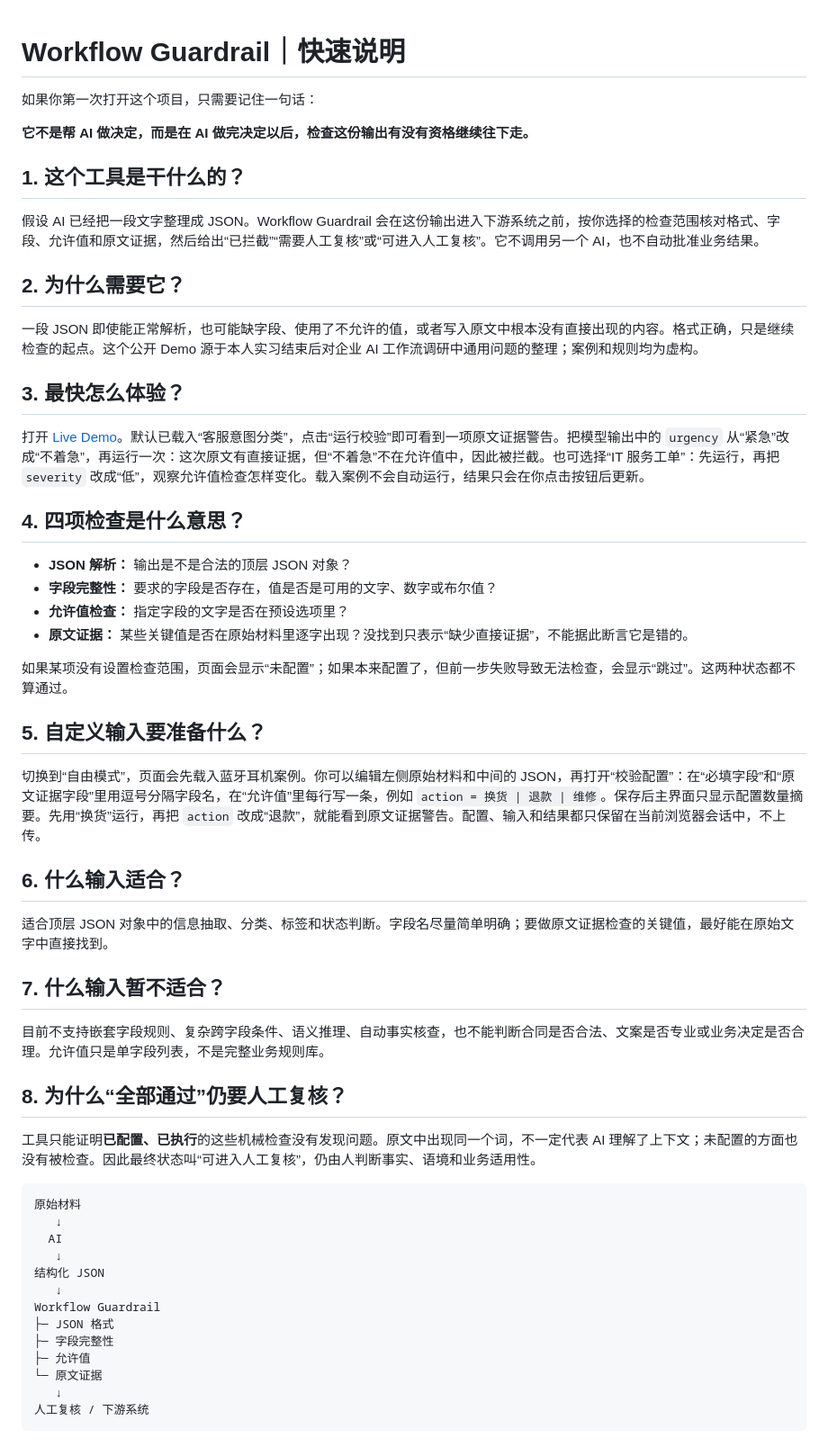
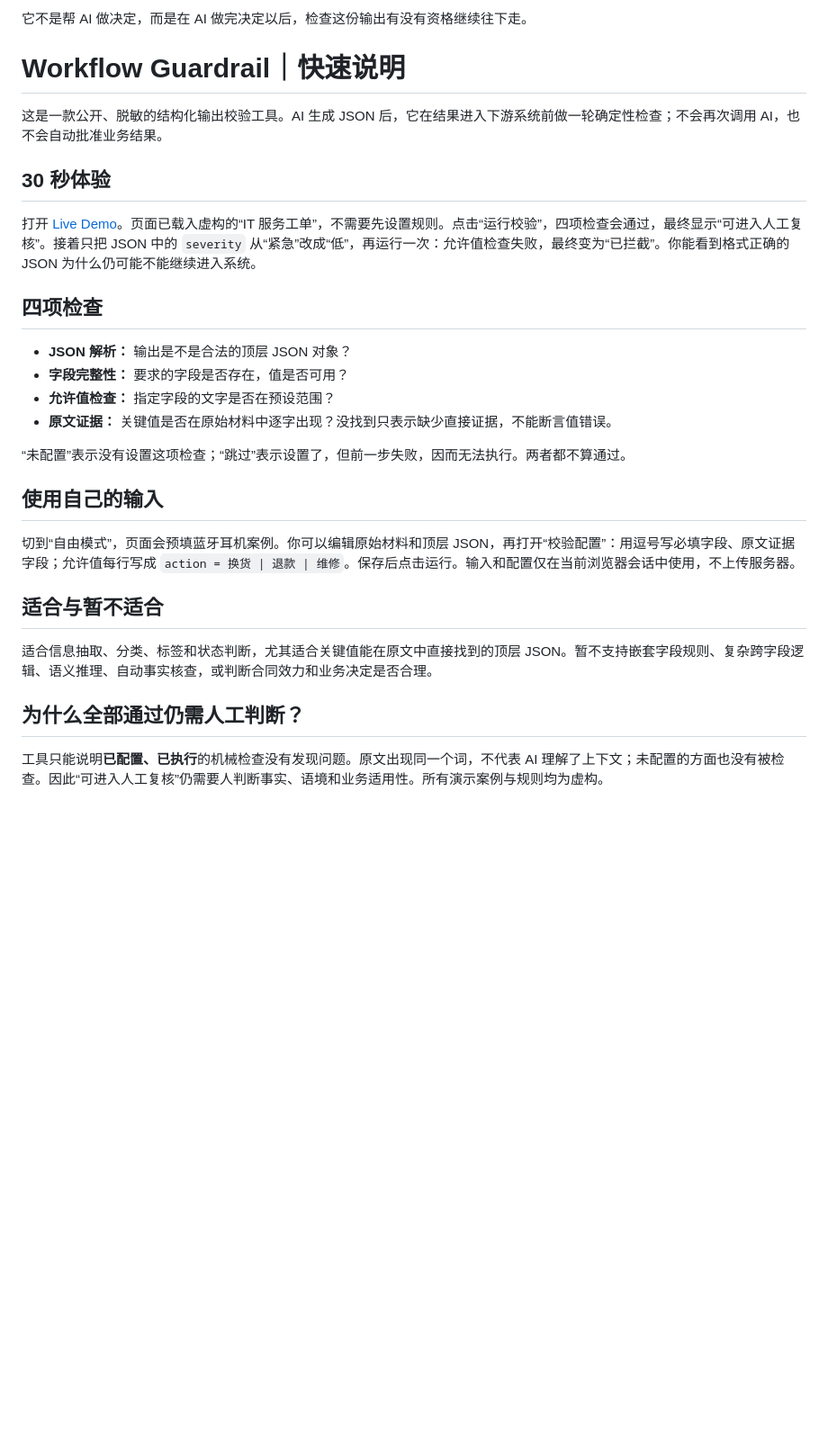
Before and after one commit to Alex-996-me/enterprise-ai-workflow-lab, a Markdown page: docs/QUICKSTART_CN.md, the part around the change. Shown at 90% size. Rendered like a GitHub page; blank space fills up the shorter version.

````diff
--- a/docs/QUICKSTART_CN.md
+++ b/docs/QUICKSTART_CN.md
@@ -1,58 +1,30 @@
+它不是帮 AI 做决定，而是在 AI 做完决定以后，检查这份输出有没有资格继续往下走。
+
 # Workflow Guardrail｜快速说明
 
-如果你第一次打开这个项目，只需要记住一句话：
+这是一款公开、脱敏的结构化输出校验工具。AI 生成 JSON 后，它在结果进入下游系统前做一轮确定性检查；不会再次调用 AI，也不会自动批准业务结果。
 
-**它不是帮 AI 做决定，而是在 AI 做完决定以后，检查这份输出有没有资格继续往下走。**
+## 30 秒体验
 
-## 1. 这个工具是干什么的？
+打开 [Live Demo](https://alex-996-me.github.io/enterprise-ai-workflow-lab/)。页面已载入虚构的“IT 服务工单”，不需要先设置规则。点击“运行校验”，四项检查会通过，最终显示“可进入人工复核”。接着只把 JSON 中的 `severity` 从“紧急”改成“低”，再运行一次：允许值检查失败，最终变为“已拦截”。你能看到格式正确的 JSON 为什么仍可能不能继续进入系统。
 
-假设 AI 已经把一段文字整理成 JSON。Workflow Guardrail 会在这份输出进入下游系统之前，按你选择的检查范围核对格式、字段、允许值和原文证据，然后给出“已拦截”“需要人工复核”或“可进入人工复核”。它不调用另一个 AI，也不自动批准业务结果。
-
-## 2. 为什么需要它？
-
-一段 JSON 即使能正常解析，也可能缺字段、使用了不允许的值，或者写入原文中根本没有直接出现的内容。格式正确，只是继续检查的起点。这个公开 Demo 源于本人实习结束后对企业 AI 工作流调研中通用问题的整理；案例和规则均为虚构。
-
-## 3. 最快怎么体验？
-
-打开 [Live Demo](https://alex-996-me.github.io/enterprise-ai-workflow-lab/)。默认已载入“客服意图分类”，点击“运行校验”即可看到一项原文证据警告。把模型输出中的 `urgency` 从“紧急”改成“不着急”，再运行一次：这次原文有直接证据，但“不着急”不在允许值中，因此被拦截。也可选择“IT 服务工单”：先运行，再把 `severity` 改成“低”，观察允许值检查怎样变化。载入案例不会自动运行，结果只会在你点击按钮后更新。
-
-## 4. 四项检查是什么意思？
+## 四项检查
 
 - **JSON 解析：** 输出是不是合法的顶层 JSON 对象？
-- **字段完整性：** 要求的字段是否存在，值是否是可用的文字、数字或布尔值？
-- **允许值检查：** 指定字段的文字是否在预设选项里？
-- **原文证据：** 某些关键值是否在原始材料里逐字出现？没找到只表示“缺少直接证据”，不能据此断言它是错的。
+- **字段完整性：** 要求的字段是否存在，值是否可用？
+- **允许值检查：** 指定字段的文字是否在预设范围？
+- **原文证据：** 关键值是否在原始材料中逐字出现？没找到只表示缺少直接证据，不能断言值错误。
 
-如果某项没有设置检查范围，页面会显示“未配置”；如果本来配置了，但前一步失败导致无法检查，会显示“跳过”。这两种状态都不算通过。
+“未配置”表示没有设置这项检查；“跳过”表示设置了，但前一步失败，因而无法执行。两者都不算通过。
 
-## 5. 自定义输入要准备什么？
+## 使用自己的输入
 
-切换到“自由模式”，页面会先载入蓝牙耳机案例。你可以编辑左侧原始材料和中间的 JSON，再打开“校验配置”：在“必填字段”和“原文证据字段”里用逗号分隔字段名，在“允许值”里每行写一条，例如 `action = 换货 | 退款 | 维修`。保存后主界面只显示配置数量摘要。先用“换货”运行，再把 `action` 改成“退款”，就能看到原文证据警告。配置、输入和结果都只保留在当前浏览器会话中，不上传。
+切到“自由模式”，页面会预填蓝牙耳机案例。你可以编辑原始材料和顶层 JSON，再打开“校验配置”：用逗号写必填字段、原文证据字段；允许值每行写成 `action = 换货 | 退款 | 维修`。保存后点击运行。输入和配置仅在当前浏览器会话中使用，不上传服务器。
 
-## 6. 什么输入适合？
+## 适合与暂不适合
 
-适合顶层 JSON 对象中的信息抽取、分类、标签和状态判断。字段名尽量简单明确；要做原文证据检查的关键值，最好能在原始文字中直接找到。
+适合信息抽取、分类、标签和状态判断，尤其适合关键值能在原文中直接找到的顶层 JSON。暂不支持嵌套字段规则、复杂跨字段逻辑、语义推理、自动事实核查，或判断合同效力和业务决定是否合理。
 
-## 7. 什么输入暂不适合？
+## 为什么全部通过仍需人工判断？
 
-目前不支持嵌套字段规则、复杂跨字段条件、语义推理、自动事实核查，也不能判断合同是否合法、文案是否专业或业务决定是否合理。允许值只是单字段列表，不是完整业务规则库。
-
-## 8. 为什么“全部通过”仍要人工复核？
-
-工具只能证明**已配置、已执行**的这些机械检查没有发现问题。原文中出现同一个词，不一定代表 AI 理解了上下文；未配置的方面也没有被检查。因此最终状态叫“可进入人工复核”，仍由人判断事实、语境和业务适用性。
-
-```text
-原始材料
-   ↓
-  AI
-   ↓
-结构化 JSON
-   ↓
-Workflow Guardrail
-├─ JSON 格式
-├─ 字段完整性
-├─ 允许值
-└─ 原文证据
-   ↓
-人工复核 / 下游系统
-```
+工具只能说明**已配置、已执行**的机械检查没有发现问题。原文出现同一个词，不代表 AI 理解了上下文；未配置的方面也没有被检查。因此“可进入人工复核”仍需要人判断事实、语境和业务适用性。所有演示案例与规则均为虚构。
````
Also changed, not shown: README.md (+13 -18 lines), docs/v1.1/audit_stage3c1_onboarding.md (added, +24 -0 lines), artifacts/onboarding-it-blocked.png (added), 3 other files.
